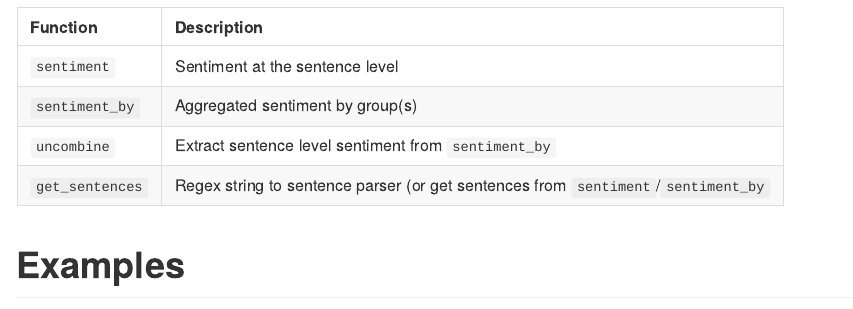
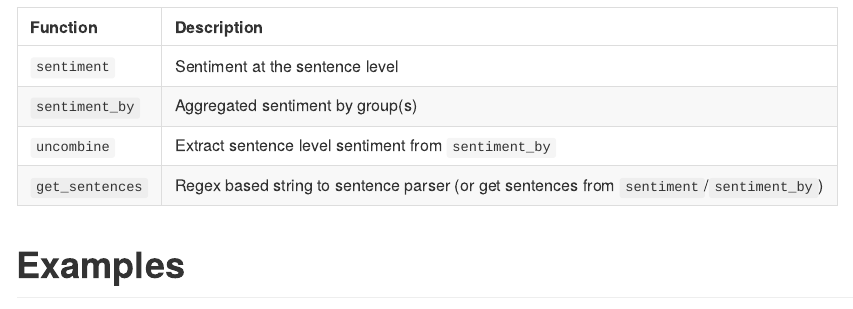
Before and after one commit to trinker/sentimentr, an R Markdown document (README.Rmd): the page in a window 1100 px wide, from 3020 px down. The pictures show the output file README.md that the author committed with the source, drawn offline in the style of GitHub; badge pictures from the web are left out.

Commit message:
typo in readme

```diff
--- a/README.Rmd
+++ b/README.Rmd
@@ -98,7 +98,7 @@ There are two main functions in **sentimentr** with two helper functions summari
 | `sentiment`      | Sentiment at the sentence level                       |
 | `sentiment_by`   | Aggregated sentiment by group(s)                      |
 | `uncombine`      | Extract sentence level sentiment from  `sentiment_by` |
-| `get_sentences`  | Regex string to sentence parser (or get sentences from `sentiment`/`sentiment_by`|
+| `get_sentences`  | Regex based string to sentence parser (or get sentences from `sentiment`/`sentiment_by`)|
 
 # Examples
 
```
Also changed, not shown: README.md.
